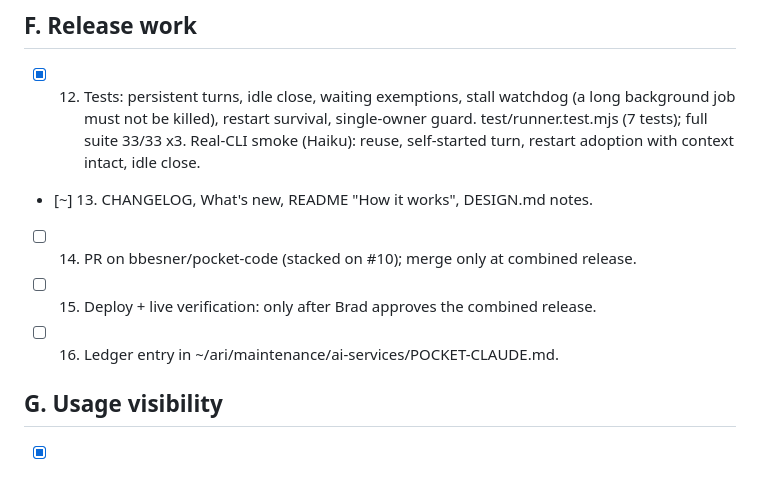
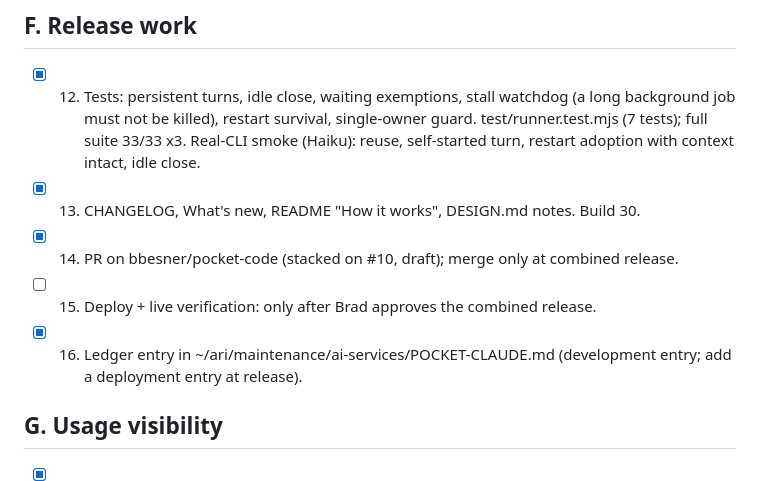
Before and after one commit to bbesner/pocket-code, a Markdown page: docs/plans/1.7.0-todo.md, the part around the change. GitHub-like rendering.

Commit message:
Update 1.7.0 plan: all items done except the release itself
Co-Authored-By: Claude Opus 5.5 (1M context) <noreply@anthropic.com>

```diff
--- a/docs/plans/1.7.0-todo.md
+++ b/docs/plans/1.7.0-todo.md
@@ -57,10 +57,10 @@ Status: `[ ]` open · `[~]` in progress · `[x]` done · `[-]` dropped
       (a long background job must not be killed), restart survival, single-owner guard.
       test/runner.test.mjs (7 tests); full suite 33/33 x3. Real-CLI smoke (Haiku):
       reuse, self-started turn, restart adoption with context intact, idle close.
-- [~] 13. CHANGELOG, What's new, README "How it works", DESIGN.md notes.
-- [ ] 14. PR on bbesner/pocket-code (stacked on #10); merge only at combined release.
+- [x] 13. CHANGELOG, What's new, README "How it works", DESIGN.md notes. Build 30.
+- [x] 14. PR on bbesner/pocket-code (stacked on #10, draft); merge only at combined release.
 - [ ] 15. Deploy + live verification: only after Brad approves the combined release.
-- [ ] 16. Ledger entry in ~/ari/maintenance/ai-services/POCKET-CLAUDE.md.
+- [x] 16. Ledger entry in ~/ari/maintenance/ai-services/POCKET-CLAUDE.md (development entry; add a deployment entry at release).
 
 ## G. Usage visibility
 - [x] 17. Context meter per session (used / window, e.g. "70k / 1M · 7%"). New
```
